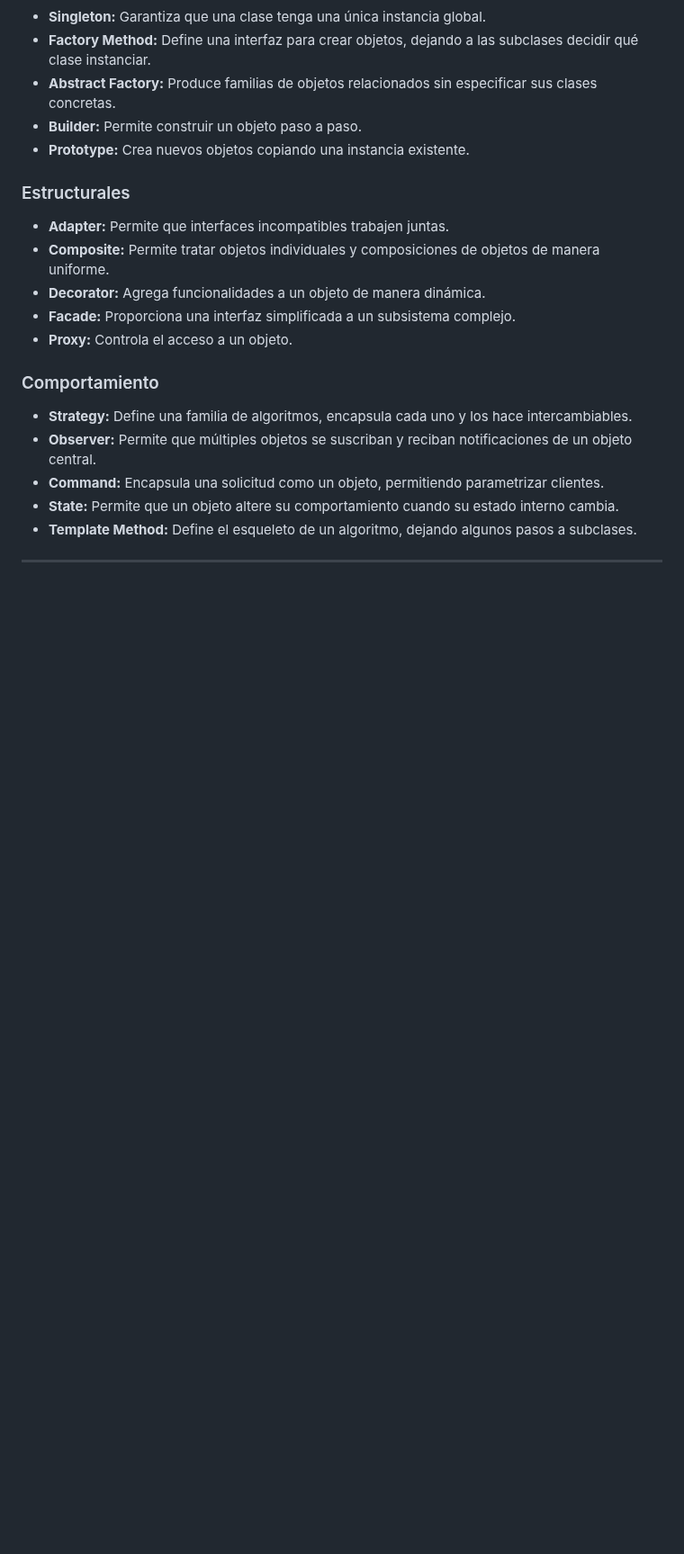
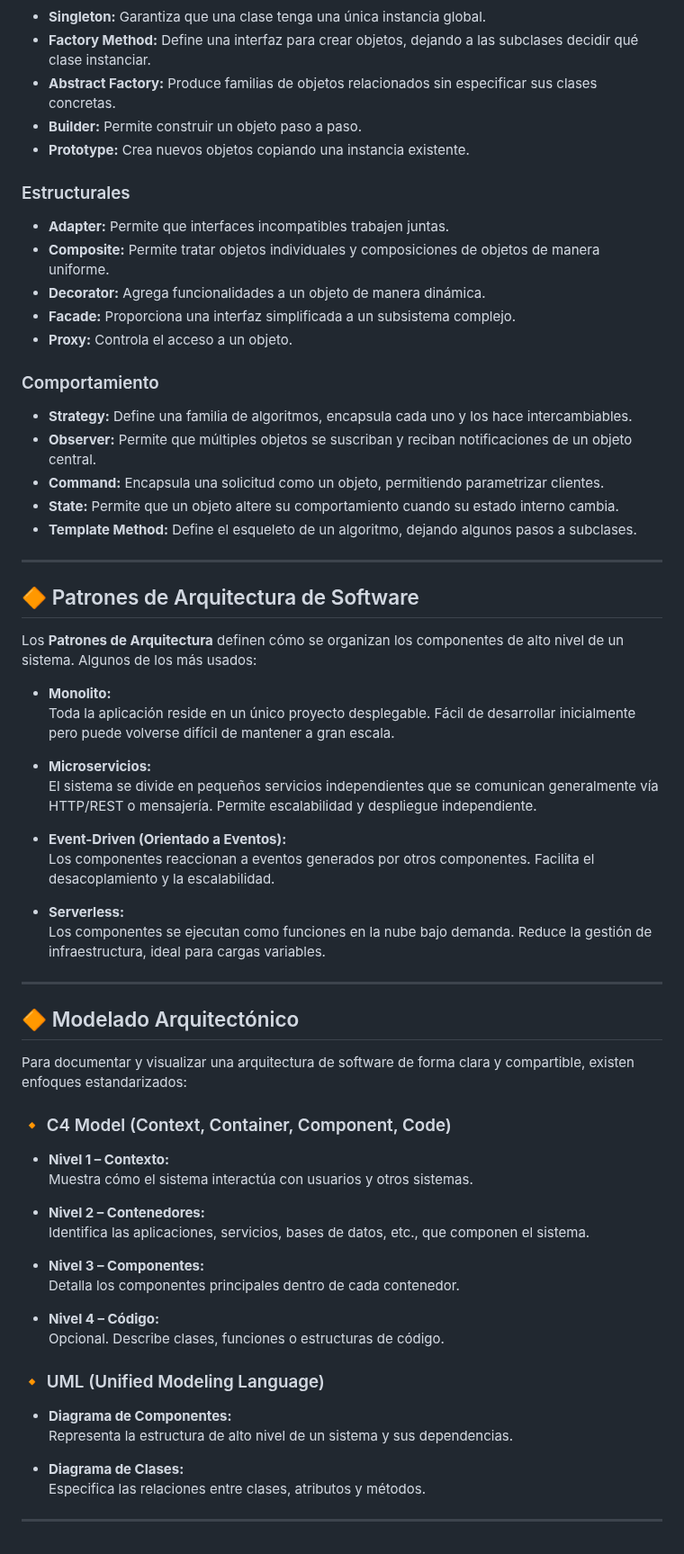
Before and after one commit to AndresGutierrezHurtado/estudio, a Markdown page: 04-diseno-arquitectura/resume.md, the part around one of its changes. Shown at 90% size. GitHub-like rendering; blank space fills up the shorter version.

Commit message:
feat: refine Software Design and Architecture module by removing redundant headings, adding sections on architectural patterns, modeling approaches, and best practices to improve clarity and depth of content

```diff
--- a/04-diseno-arquitectura/resume.md
+++ b/04-diseno-arquitectura/resume.md
@@ -95,3 +95,49 @@ Los **Patrones de Diseño** son soluciones comprobadas a problemas comunes de di
 -   **Template Method:** Define el esqueleto de un algoritmo, dejando algunos pasos a subclases.
 
 ---
+
+## 🔶 Patrones de Arquitectura de Software
+
+Los **Patrones de Arquitectura** definen cómo se organizan los componentes de alto nivel de un sistema. Algunos de los más usados:
+
+-   **Monolito:**
+    Toda la aplicación reside en un único proyecto desplegable. Fácil de desarrollar inicialmente pero puede volverse difícil de mantener a gran escala.
+
+-   **Microservicios:**
+    El sistema se divide en pequeños servicios independientes que se comunican generalmente vía HTTP/REST o mensajería. Permite escalabilidad y despliegue independiente.
+
+-   **Event-Driven (Orientado a Eventos):**
+    Los componentes reaccionan a eventos generados por otros componentes. Facilita el desacoplamiento y la escalabilidad.
+
+-   **Serverless:**
+    Los componentes se ejecutan como funciones en la nube bajo demanda. Reduce la gestión de infraestructura, ideal para cargas variables.
+
+---
+
+## 🔶 Modelado Arquitectónico
+
+Para documentar y visualizar una arquitectura de software de forma clara y compartible, existen enfoques estandarizados:
+
+### 🔸 C4 Model (Context, Container, Component, Code)
+
+-   **Nivel 1 – Contexto:**
+    Muestra cómo el sistema interactúa con usuarios y otros sistemas.
+-   **Nivel 2 – Contenedores:**
+    Identifica las aplicaciones, servicios, bases de datos, etc., que componen el sistema.
+
+-   **Nivel 3 – Componentes:**
+    Detalla los componentes principales dentro de cada contenedor.
+
+-   **Nivel 4 – Código:**
+    Opcional. Describe clases, funciones o estructuras de código.
+
+### 🔸 UML (Unified Modeling Language)
+
+-   **Diagrama de Componentes:**
+    Representa la estructura de alto nivel de un sistema y sus dependencias.
+
+-   **Diagrama de Clases:**
+    Especifica las relaciones entre clases, atributos y métodos.
+
+
+---
```
Also changed, not shown: other parts of 04-diseno-arquitectura/resume.md (+3 -3 lines).
